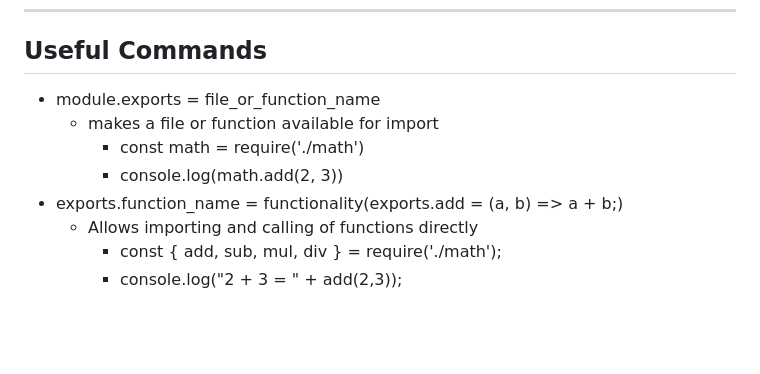
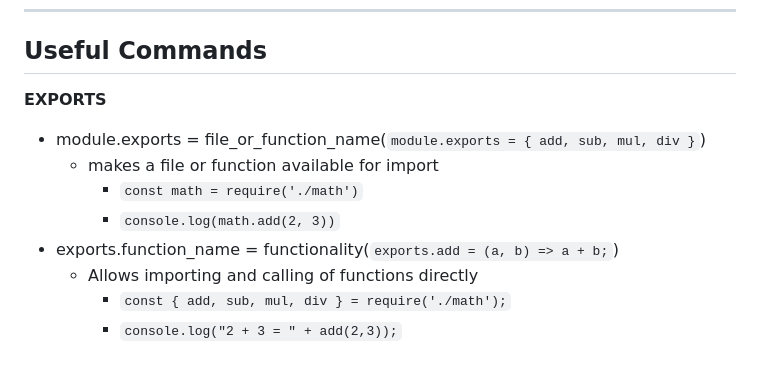
Before and after one commit to HenBarper/nodeJS_intro, a Markdown page: README.md, the part around the change. GitHub-like rendering; blank space fills up the shorter version.

Commit message:
Update README.md
testing formatting

```diff
--- a/README.md
+++ b/README.md
@@ -80,11 +80,12 @@ ________________________________________________________________________________
 <a name="Useful_Commands"></a>
 ## Useful Commands
 
-- module.exports = file_or_function_name
+**EXPORTS**
+- module.exports = file_or_function_name(`module.exports = { add, sub, mul, div }`)
     - makes a file or function available for import
-        - const math = require('./math')
-        - console.log(math.add(2, 3))
-- exports.function_name = functionality(exports.add = (a, b) => a + b;)
+        - `const math = require('./math')`
+        - `console.log(math.add(2, 3))`
+- exports.function_name = functionality(`exports.add = (a, b) => a + b;`)
     - Allows importing and calling of functions directly
-        - const { add, sub, mul, div } = require('./math');
-        - console.log("2 + 3 = " + add(2,3));
+        - `const { add, sub, mul, div } = require('./math');`
+        - `console.log("2 + 3 = " + add(2,3));`
```
